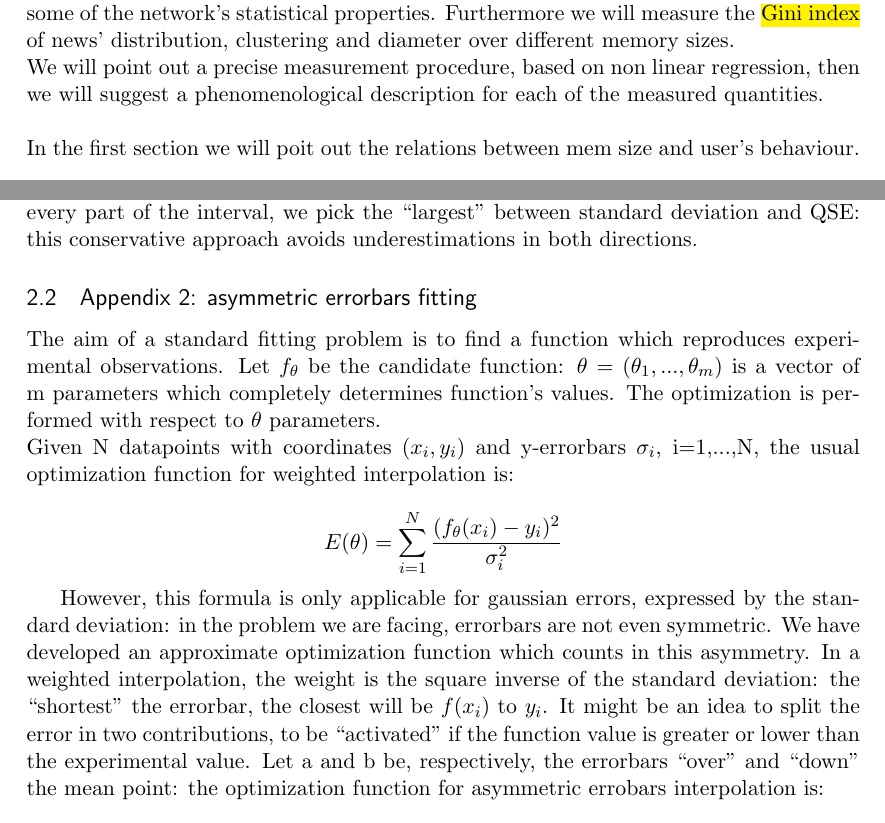
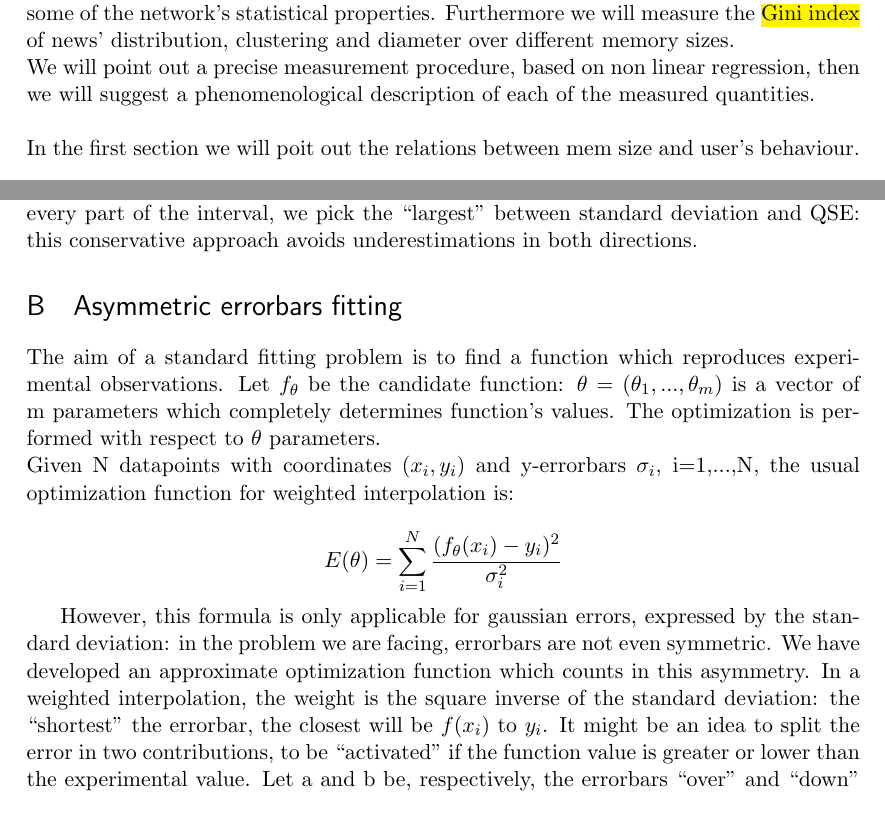
Before and after one commit to BFSteam/memory, a LaTeX document (tex/Maggiora/data_analysis.tex, which reads tex/Maggiora/appendix.tex, tex/Maggiora/gini_index.tex, tex/Maggiora/intro.tex): two parts of pages 3 and 5 of 8 before the commit and two parts of pages 3 and 8 of 9 after it, joined at a grey line, cut so that both start at the same text. Compiled offline with pdfLaTeX.

Commit message:
small changes

```diff
--- /dev/null
+++ b/tex/Maggiora/appendix.tex
@@ -0,0 +20,22 @@
+The overall error is divided twofold, ``rightmost'' and ``leftmost''  the mean. For every part of the interval, we pick the ``largest'' between standard deviation and QSE: this conservative approach avoids underestimations in both directions.
+
+
+
+
+\section{Asymmetric errorbars fitting}
+The aim of a standard fitting problem is to find a function which reproduces experimental observations.
+Let $f_{\theta}$ be the candidate function: $\theta=(\theta_1,...,\theta_m)$ is a vector of m parameters which completely determines function's values.
+The optimization is performed with respect to $\theta$ parameters.\\
+Given N datapoints with coordinates ${(x_i,y_i)}$ and y-errorbars $\sigma_i$, i=1,...,N, the usual optimization function for weighted interpolation is:
+
+$$
+E(\theta)= \sum_{i=1}^{N} \frac{(f_{\theta}(x_i)-y_i)^2}{\sigma_{i}^2}
+$$
+
+
+However, this formula is only applicable for gaussian errors, expressed by the standard deviation: in the problem we are facing, errorbars are not even symmetric.
+We have developed an approximate optimization function which counts in this asymmetry.
+In a weighted interpolation, the weight is the square inverse of the standard deviation: the ``shortest'' the errorbar, the closest will be $f(x_i)$ to $y_i$.
+It might be an idea to split the error in two contributions, to be ``activated'' if the function value is greater or lower than the experimental value.
+Let a and b be, respectively, the errorbars ``over'' and ``down'' the mean point: the optimization function for asymmetric errobars interpolation is:
+$$ E= \sum_{i=1}^{N} \frac{(f(x_i)-y_i)^2}{a^{2}\mathcal{H}(f(x_i)-y_i)+b^{2}\mathcal{H}(y_i-f(x_i))} $$
--- a/tex/Maggiora/gini_index.tex
+++ b/tex/Maggiora/gini_index.tex
@@ -48,22 +27,0 @@ Immagini di gaussiana con 1 e 2 sigma e cumulativa della gaussiana...
-The overall error is divided twofold, ``rightmost'' and ``leftmost''  the mean. For every part of the interval, we pick the ``largest'' between standard deviation and QSE: this conservative approach avoids underestimations in both directions.
-
-
-
-
-\subsection{Appendix 2: asymmetric errorbars fitting}
-The aim of a standard fitting problem is to find a function which reproduces experimental observations.
-Let $f_{\theta}$ be the candidate function: $\theta=(\theta_1,...,\theta_m)$ is a vector of m parameters which completely determines function's values.
-The optimization is performed with respect to $\theta$ parameters.\\
-Given N datapoints with coordinates ${(x_i,y_i)}$ and y-errorbars $\sigma_i$, i=1,...,N, the usual optimization function for weighted interpolation is:
-
-$$
-E(\theta)= \sum_{i=1}^{N} \frac{(f_{\theta}(x_i)-y_i)^2}{\sigma_{i}^2}
-$$
-
-
-However, this formula is only applicable for gaussian errors, expressed by the standard deviation: in the problem we are facing, errorbars are not even symmetric.
-We have developed an approximate optimization function which counts in this asymmetry.
-In a weighted interpolation, the weight is the square inverse of the standard deviation: the ``shortest'' the errorbar, the closest will be $f(x_i)$ to $y_i$.
-It might be an idea to split the error in two contributions, to be ``activated'' if the function value is greater or lower than the experimental value.
-Let a and b be, respectively, the errorbars ``over'' and ``down'' the mean point: the optimization function for asymmetric errobars interpolation is:
-$$ E= \sum_{i=1}^{N} \frac{(f(x_i)-y_i)^2}{a^{2}\mathcal{H}(f(x_i)-y_i)+b^{2}\mathcal{H}(y_i-f(x_i))} $$
--- a/tex/Maggiora/intro.tex
+++ b/tex/Maggiora/intro.tex
@@ -8,7 +8,7 @@ network's statistical properties.
 Furthermore we will measure the \hl{Gini index} of news' distribution,
 clustering and diameter over different memory sizes.\\
 We will point out a precise measurement procedure, based on non linear
-regression, then we will suggest a phenomenological description for
+regression, then we will suggest a phenomenological description of
 each of the measured quantities.\\ \\
 In the first section we will poit out the relations between mem size
 and user's behaviour. \\ \\
```
Also changed, not shown: tex/Maggiora/data_analysis.tex (+2 -0 lines), tex/Maggiora/appendix.tex (22 more changed lines), tex/Maggiora/gini_index.tex (23 more changed lines).
